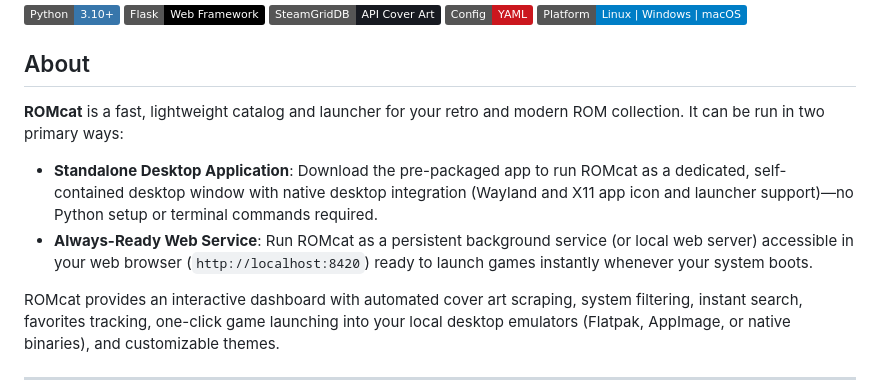
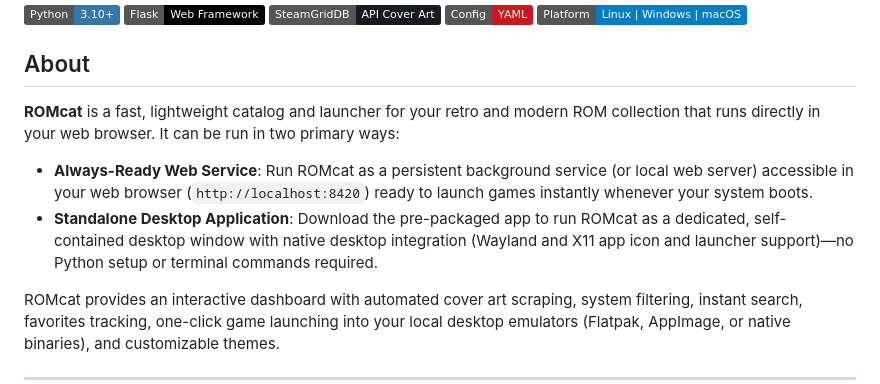
Before and after one commit to PlasmaDrifter/Emulator-Web-Catelog, a Markdown page: README.md, the part around the change. Drawn GitHub-style; badges without logos.

Commit message:
Docs: emphasize in-browser capability and reorder execution modes in About section

```diff
--- a/README.md
+++ b/README.md
@@ -8,10 +8,10 @@
 
 ## About
 
-**ROMcat** is a fast, lightweight catalog and launcher for your retro and modern ROM collection. It can be run in two primary ways:
+**ROMcat** is a fast, lightweight catalog and launcher for your retro and modern ROM collection that runs directly in your web browser. It can be run in two primary ways:
 
+- **Always-Ready Web Service**: Run ROMcat as a persistent background service (or local web server) accessible in your web browser (`http://localhost:8420`) ready to launch games instantly whenever your system boots.
 - **Standalone Desktop Application**: Download the pre-packaged app to run ROMcat as a dedicated, self-contained desktop window with native desktop integration (Wayland and X11 app icon and launcher support)—no Python setup or terminal commands required.
-- **Always-Ready Web Service**: Run ROMcat as a persistent background service (or local web server) accessible in your web browser (`http://localhost:8420`) ready to launch games instantly whenever your system boots.
 
 ROMcat provides an interactive dashboard with automated cover art scraping, system filtering, instant search, favorites tracking, one-click game launching into your local desktop emulators (Flatpak, AppImage, or native binaries), and customizable themes.
 
```
